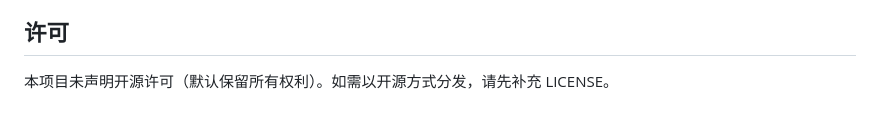
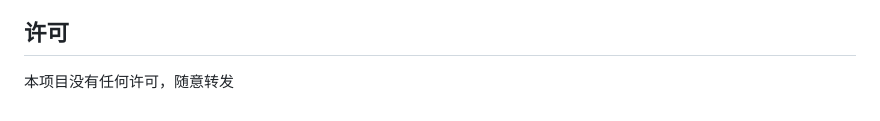
Before and after one commit to kimicao1010/TwoWay, a Markdown page: README.md, the part around the change. Rendered like a GitHub page.

```diff
--- a/README.md
+++ b/README.md
@@ -124,4 +124,4 @@ scripts/           # 打包、签名、图标同步、几何实测脚本
 
 ## 许可
 
-本项目未声明开源许可（默认保留所有权利）。如需以开源方式分发，请先补充 LICENSE。
+本项目没有任何许可，随意转发
```
